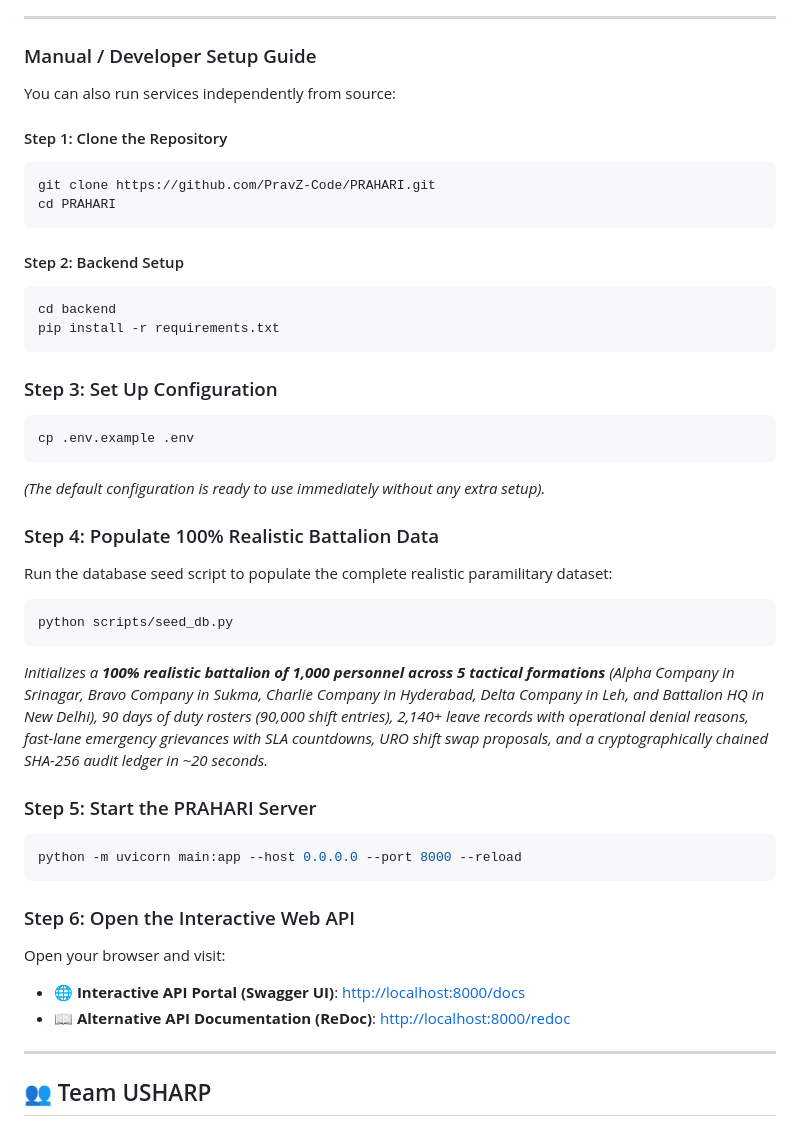
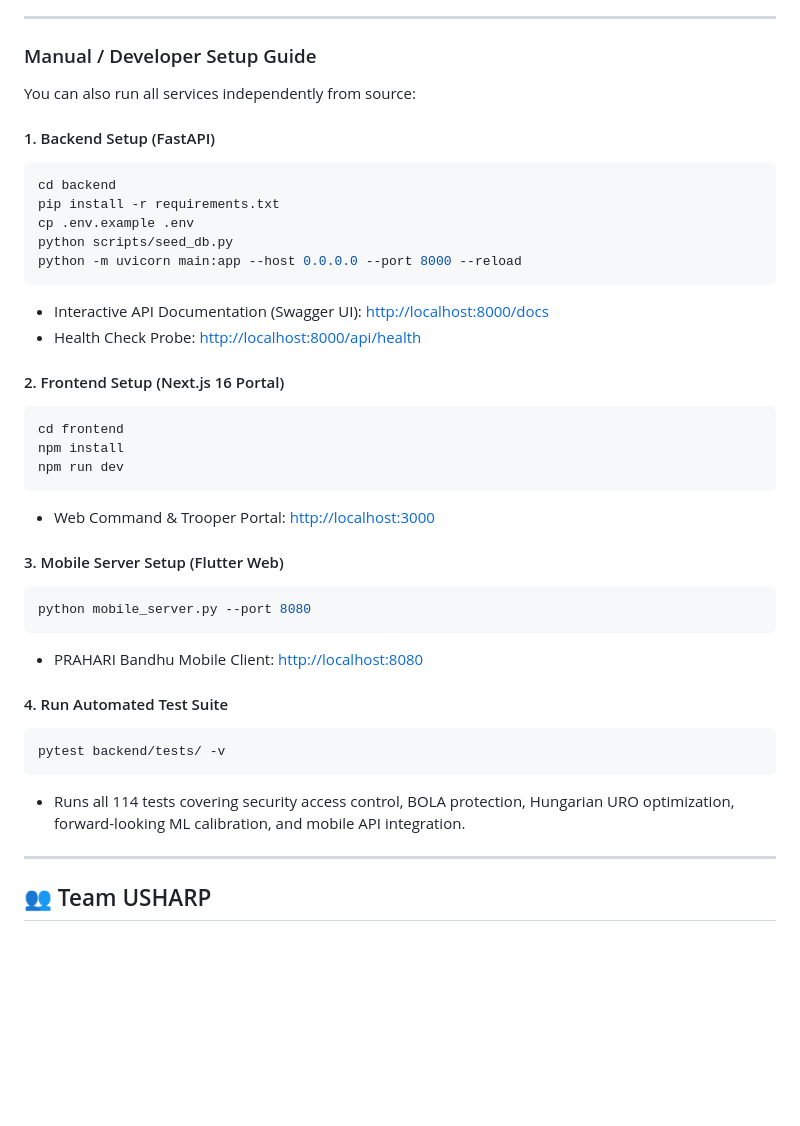
Before and after one commit to PravZ-Code/PRAHARI, a Markdown page: README.md, the part around one of its changes. Rendered like a GitHub page; blank space fills up the shorter version.

````diff
--- a/README.md
+++ b/README.md
@@ -223,42 +254,38 @@ Simply double-click **`PRAHARI_Launcher.exe`** in the root directory!
 
 ### Manual / Developer Setup Guide
 
-You can also run services independently from source:
+You can also run all services independently from source:
 
-#### Step 1: Clone the Repository
-```bash
-git clone https://github.com/PravZ-Code/PRAHARI.git
-cd PRAHARI
-```
-
-#### Step 2: Backend Setup
+#### 1. Backend Setup (FastAPI)
 ```bash
 cd backend
 pip install -r requirements.txt
-```
-
-### Step 3: Set Up Configuration
-```bash
 cp .env.example .env
-```
-*(The default configuration is ready to use immediately without any extra setup).*
-
-### Step 4: Populate 100% Realistic Battalion Data
-Run the database seed script to populate the complete realistic paramilitary dataset:
-```bash
 python scripts/seed_db.py
-```
-*Initializes a **100% realistic battalion of 1,000 personnel across 5 tactical formations** (Alpha Company in Srinagar, Bravo Company in Sukma, Charlie Company in Hyderabad, Delta Company in Leh, and Battalion HQ in New Delhi), 90 days of duty rosters (90,000 shift entries), 2,140+ leave records with operational denial reasons, fast-lane emergency grievances with SLA countdowns, URO shift swap proposals, and a cryptographically chained SHA-256 audit ledger in ~20 seconds.*
-
-### Step 5: Start the PRAHARI Server
-```bash
 python -m uvicorn main:app --host 0.0.0.0 --port 8000 --reload
 ```
+* Interactive API Documentation (Swagger UI): [http://localhost:8000/docs](http://localhost:8000/docs)
+* Health Check Probe: [http://localhost:8000/api/health](http://localhost:8000/api/health)
 
-### Step 6: Open the Interactive Web API
-Open your browser and visit:
-* 🌐 **Interactive API Portal (Swagger UI)**: [http://localhost:8000/docs](http://localhost:8000/docs)
-* 📖 **Alternative API Documentation (ReDoc)**: [http://localhost:8000/redoc](http://localhost:8000/redoc)
+#### 2. Frontend Setup (Next.js 16 Portal)
+```bash
+cd frontend
+npm install
+npm run dev
+```
+* Web Command & Trooper Portal: [http://localhost:3000](http://localhost:3000)
+
+#### 3. Mobile Server Setup (Flutter Web)
+```bash
+python mobile_server.py --port 8080
+```
+* PRAHARI Bandhu Mobile Client: [http://localhost:8080](http://localhost:8080)
+
+#### 4. Run Automated Test Suite
+```bash
+pytest backend/tests/ -v
+```
+* Runs all 114 tests covering security access control, BOLA protection, Hungarian URO optimization, forward-looking ML calibration, and mobile API integration.
 
 ---
 
````
Also changed, not shown: other parts of README.md (+63 -32 lines).
